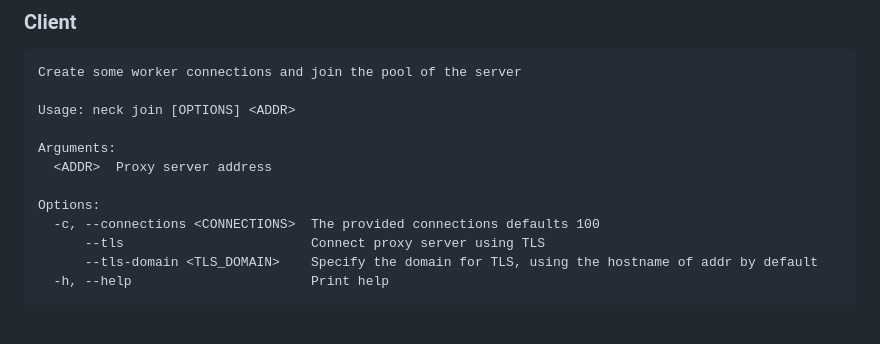
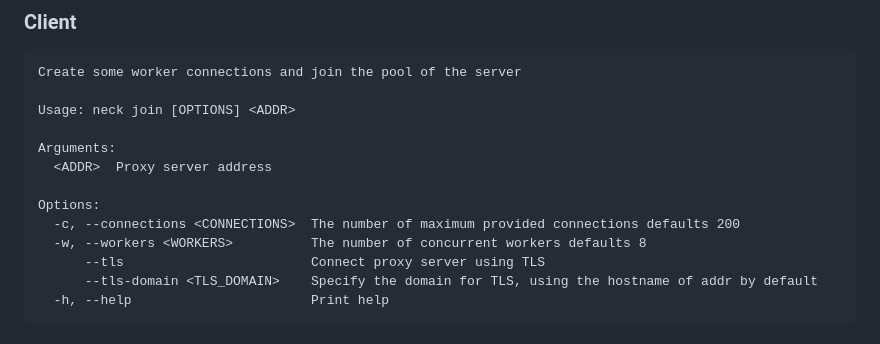
Before and after one commit to YanagiEiichi/neck, a Markdown page: README.md, the part around the change. GitHub-like rendering.

```diff
--- a/README.md
+++ b/README.md
@@ -143,7 +143,8 @@ Arguments:
   <ADDR>  Proxy server address
 
 Options:
-  -c, --connections <CONNECTIONS>  The provided connections defaults 100
+  -c, --connections <CONNECTIONS>  The number of maximum provided connections defaults 200
+  -w, --workers <WORKERS>          The number of concurrent workers defaults 8
       --tls                        Connect proxy server using TLS
       --tls-domain <TLS_DOMAIN>    Specify the domain for TLS, using the hostname of addr by default
   -h, --help                       Print help
```
